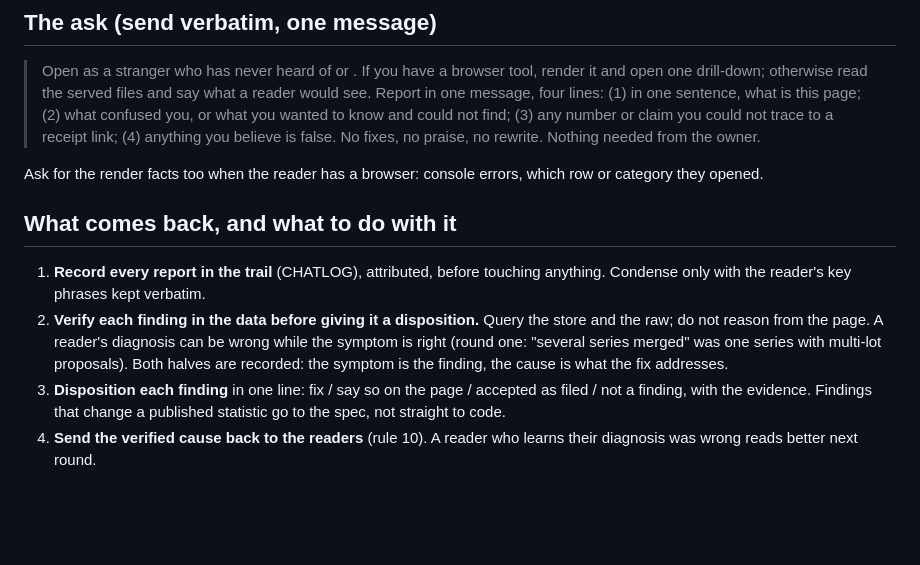
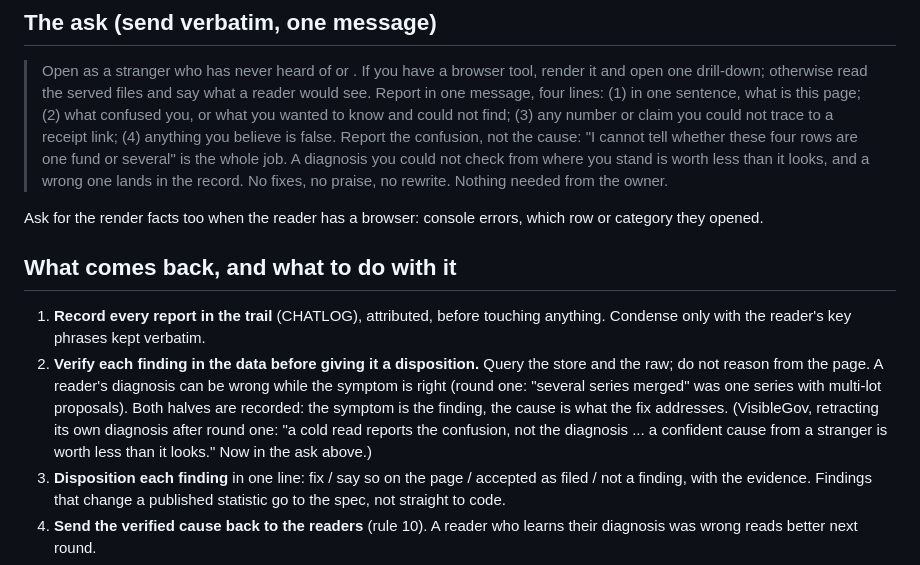
Before and after one commit to lazrexmc/equalshares, a Markdown page: docs/COLD_READ_PROTOCOL.md, the part around the change. Drawn GitHub-style; blank space fills up the shorter version.

```diff
--- a/docs/COLD_READ_PROTOCOL.md
+++ b/docs/COLD_READ_PROTOCOL.md
@@ -29,7 +29,10 @@ the page's JS, and the JSON, and says what a reader would see.
 > (2) what confused you, or what you wanted to know and could not find;
 > (3) any number or claim you could not trace to a receipt link;
 > (4) anything you believe is false.
-> No fixes, no praise, no rewrite. Nothing needed from the owner.
+> Report the confusion, not the cause: "I cannot tell whether these four rows are one fund or
+> several" is the whole job. A diagnosis you could not check from where you stand is worth less
+> than it looks, and a wrong one lands in the record. No fixes, no praise, no rewrite. Nothing
+> needed from the owner.
 
 Ask for the render facts too when the reader has a browser: console errors, which row or category
 they opened.
@@ -41,7 +44,9 @@ they opened.
 2. **Verify each finding in the data before giving it a disposition.** Query the store and the raw;
    do not reason from the page. A reader's diagnosis can be wrong while the symptom is right (round
    one: "several series merged" was one series with multi-lot proposals). Both halves are recorded:
-   the symptom is the finding, the cause is what the fix addresses.
+   the symptom is the finding, the cause is what the fix addresses. (VisibleGov, retracting its
+   own diagnosis after round one: "a cold read reports the confusion, not the diagnosis ... a
+   confident cause from a stranger is worth less than it looks." Now in the ask above.)
 3. **Disposition each finding** in one line: fix / say so on the page / accepted as filed / not a
    finding, with the evidence. Findings that change a published statistic go to the spec, not
    straight to code.
```
Also changed, not shown: CHATLOG.md (+18 -0 lines), TODO.md (+5 -0 lines).
